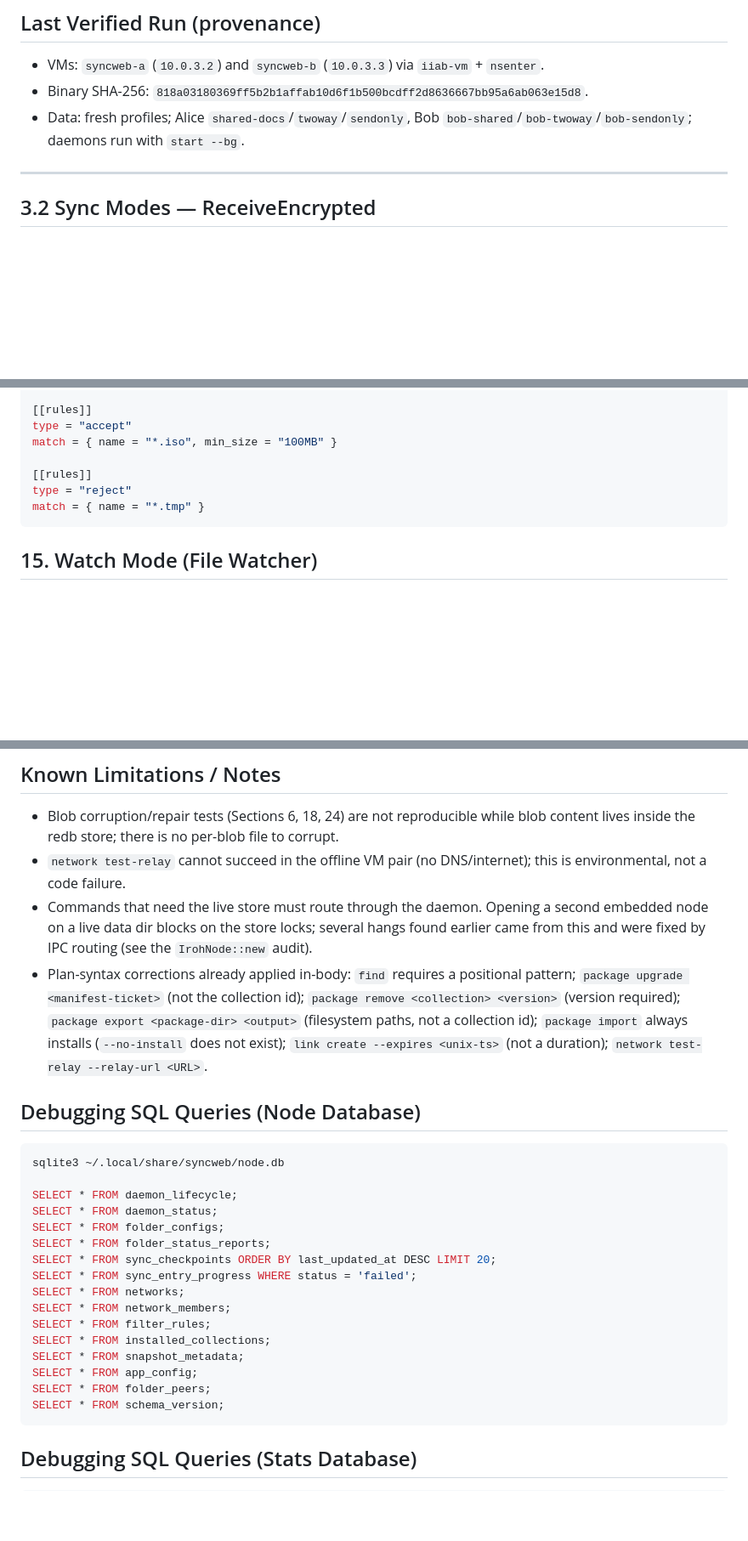
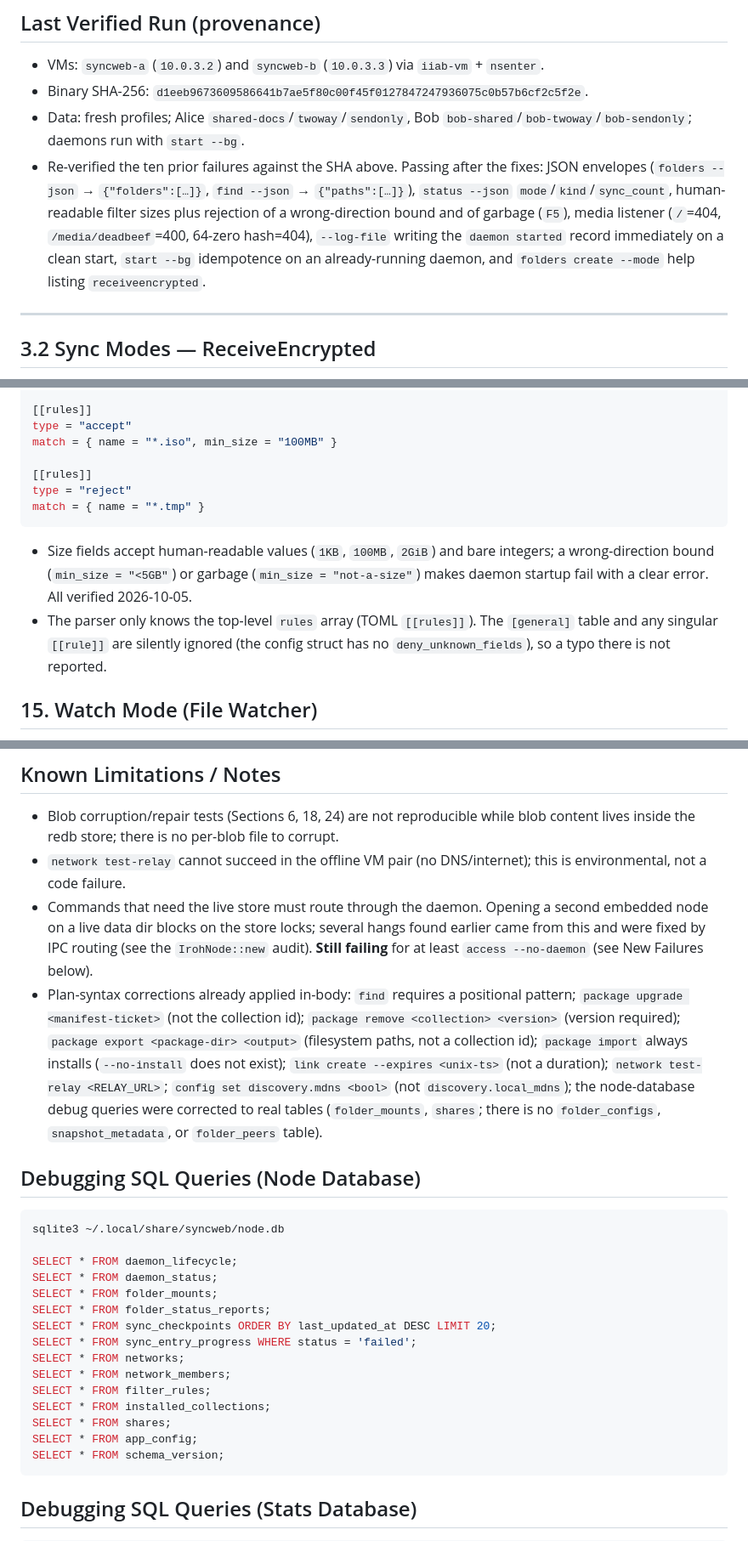
Before and after one commit to chapmanjacobd/syncweb, a Markdown page: MANUAL_TESTING_PLAN.md, 3 parts joined by grey strips. Shown at 85% size. GitHub-like rendering; blank space fills up the shorter version.

````diff
--- a/MANUAL_TESTING_PLAN.md
+++ b/MANUAL_TESTING_PLAN.md
@@ -15,9 +15,17 @@ sections and tests are omitted; status reflects the 2026-10-05 runs.
 ## Last Verified Run (provenance)
 
 - VMs: `syncweb-a` (`10.0.3.2`) and `syncweb-b` (`10.0.3.3`) via `iiab-vm` + `nsenter`.
-- Binary SHA-256: `818a03180369ff5b2b1affab10d6f1b500bcdff2d8636667bb95a6ab063e15d8`.
+- Binary SHA-256: `d1eeb9673609586641b7ae5f80c00f45f0127847247936075c0b57b6cf2c5f2e`.
 - Data: fresh profiles; Alice `shared-docs`/`twoway`/`sendonly`, Bob
   `bob-shared`/`bob-twoway`/`bob-sendonly`; daemons run with `start --bg`.
+- Re-verified the ten prior failures against the SHA above. Passing after the
+  fixes: JSON envelopes (`folders --json` → `{"folders":[…]}`,
+  `find --json` → `{"paths":[…]}`), `status --json` `mode`/`kind`/`sync_count`,
+  human-readable filter sizes plus rejection of a wrong-direction bound and of
+  garbage (`F5`), media listener (`/`=404, `/media/deadbeef`=400, 64-zero
+  hash=404), `--log-file` writing the `daemon started` record immediately on a
+  clean start, `start --bg` idempotence on an already-running daemon, and
+  `folders create --mode` help listing `receiveencrypted`.
 
 ---
 
@@ -100,6 +108,14 @@ type = "reject"
 match = { name = "*.tmp" }
 ```
 
+- Size fields accept human-readable values (`1KB`, `100MB`, `2GiB`) and bare
+  integers; a wrong-direction bound (`min_size = "<5GB"`) or garbage
+  (`min_size = "not-a-size"`) makes daemon startup fail with a clear error. All
+  verified 2026-10-05.
+- The parser only knows the top-level `rules` array (TOML `[[rules]]`). The
+  `[general]` table and any singular `[[rule]]` are silently ignored (the config
+  struct has no `deny_unknown_fields`), so a typo there is not reported.
+
 ## 15. Watch Mode (File Watcher)
 
 - `syncweb watch ./shared-docs` — watches the folder; then touch/create/delete/
@@ -187,14 +251,18 @@ match = { name = "*.tmp" }
 - Commands that need the live store must route through the daemon. Opening a
   second embedded node on a live data dir blocks on the store locks; several
   hangs found earlier came from this and were fixed by IPC routing (see the
-  `IrohNode::new` audit).
+  `IrohNode::new` audit). **Still failing** for at least `access --no-daemon`
+  (see New Failures below).
 - Plan-syntax corrections already applied in-body: `find` requires a positional
   pattern; `package upgrade <manifest-ticket>` (not the collection id);
   `package remove <collection> <version>` (version required);
   `package export <package-dir> <output>` (filesystem paths, not a collection
   id); `package import` always installs (`--no-install` does not exist);
   `link create --expires <unix-ts>` (not a duration);
-  `network test-relay --relay-url <URL>`.
+  `network test-relay <RELAY_URL>`; `config set discovery.mdns <bool>`
+  (not `discovery.local_mdns`); the node-database debug queries were corrected
+  to real tables (`folder_mounts`, `shares`; there is no `folder_configs`,
+  `snapshot_metadata`, or `folder_peers` table).
 
 ## Debugging SQL Queries (Node Database)
 
@@ -203,7 +271,7 @@ sqlite3 ~/.local/share/syncweb/node.db
 
 SELECT * FROM daemon_lifecycle;
 SELECT * FROM daemon_status;
-SELECT * FROM folder_configs;
+SELECT * FROM folder_mounts;
 SELECT * FROM folder_status_reports;
 SELECT * FROM sync_checkpoints ORDER BY last_updated_at DESC LIMIT 20;
 SELECT * FROM sync_entry_progress WHERE status = 'failed';
@@ -211,9 +279,8 @@ SELECT * FROM networks;
 SELECT * FROM network_members;
 SELECT * FROM filter_rules;
 SELECT * FROM installed_collections;
-SELECT * FROM snapshot_metadata;
+SELECT * FROM shares;
 SELECT * FROM app_config;
-SELECT * FROM folder_peers;
 SELECT * FROM schema_version;
 ```
 
````
Also changed, not shown: other parts of MANUAL_TESTING_PLAN.md (+54 -6 lines).
